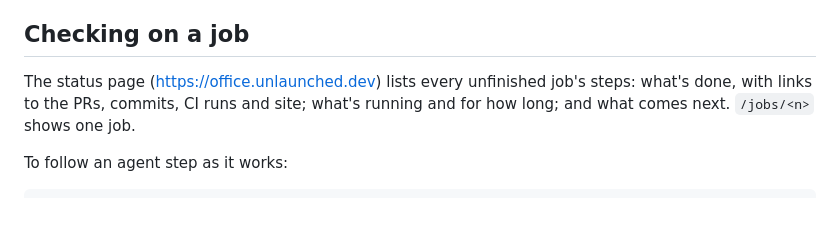
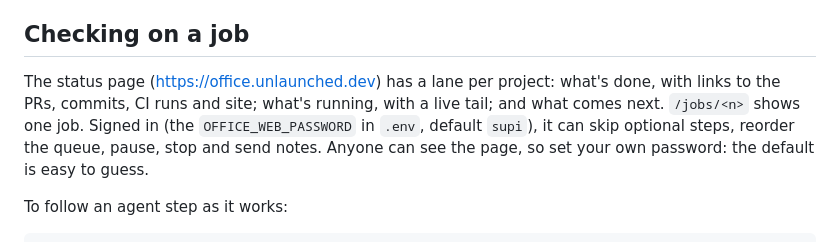
Before and after one commit to JRileyH/office, a Markdown page: docs/runbook.md, the part around the change. Rendered like a GitHub page; blank space fills up the shorter version.

```diff
--- a/docs/runbook.md
+++ b/docs/runbook.md
@@ -164,9 +164,12 @@ that was running starts again; office's own steps pick up where they were.
 
 ## Checking on a job
 
-The status page (https://office.unlaunched.dev) lists every unfinished job's
-steps: what's done, with links to the PRs, commits, CI runs and site; what's
-running and for how long; and what comes next. `/jobs/<n>` shows one job.
+The status page (https://office.unlaunched.dev) has a lane per project: what's
+done, with links to the PRs, commits, CI runs and site; what's running, with a
+live tail; and what comes next. `/jobs/<n>` shows one job. Signed in (the
+`OFFICE_WEB_PASSWORD` in `.env`, default `supi`), it can skip optional steps,
+reorder the queue, pause, stop and send notes. Anyone can see the page, so set
+your own password: the default is easy to guess.
 
 To follow an agent step as it works:
 
```
Also changed, not shown: README.md (+10 -4 lines).
